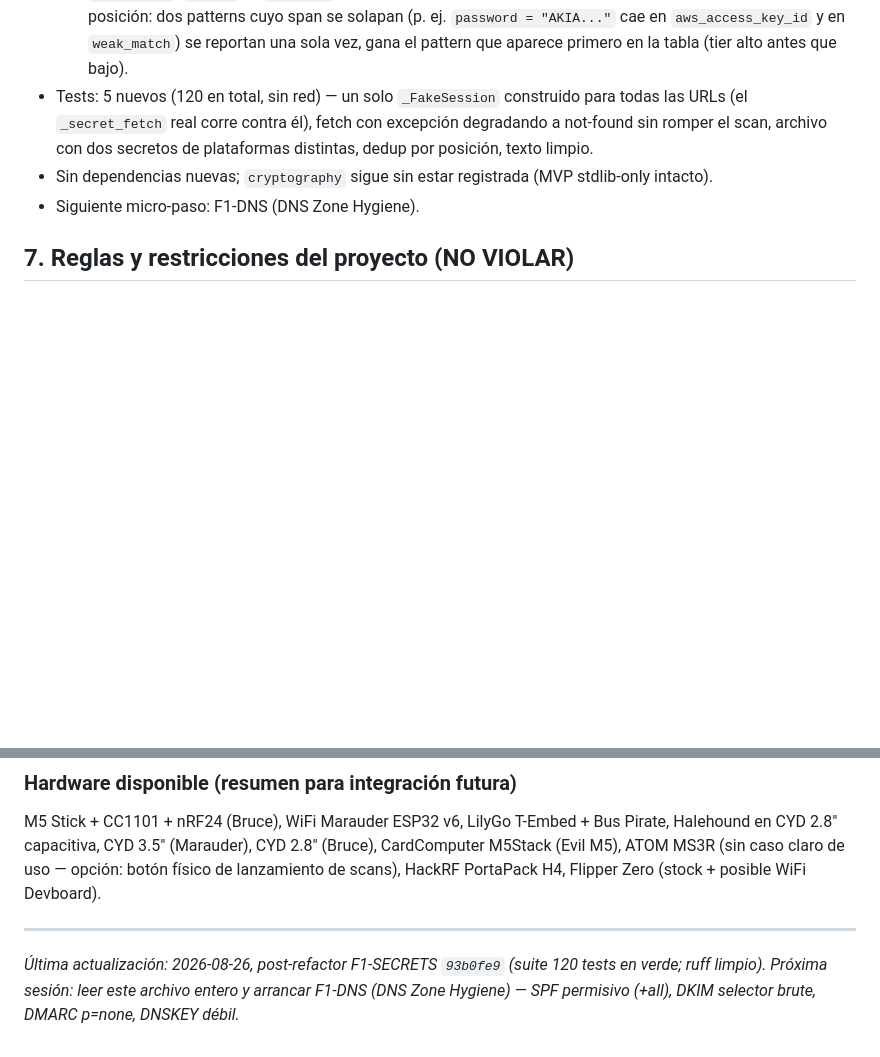
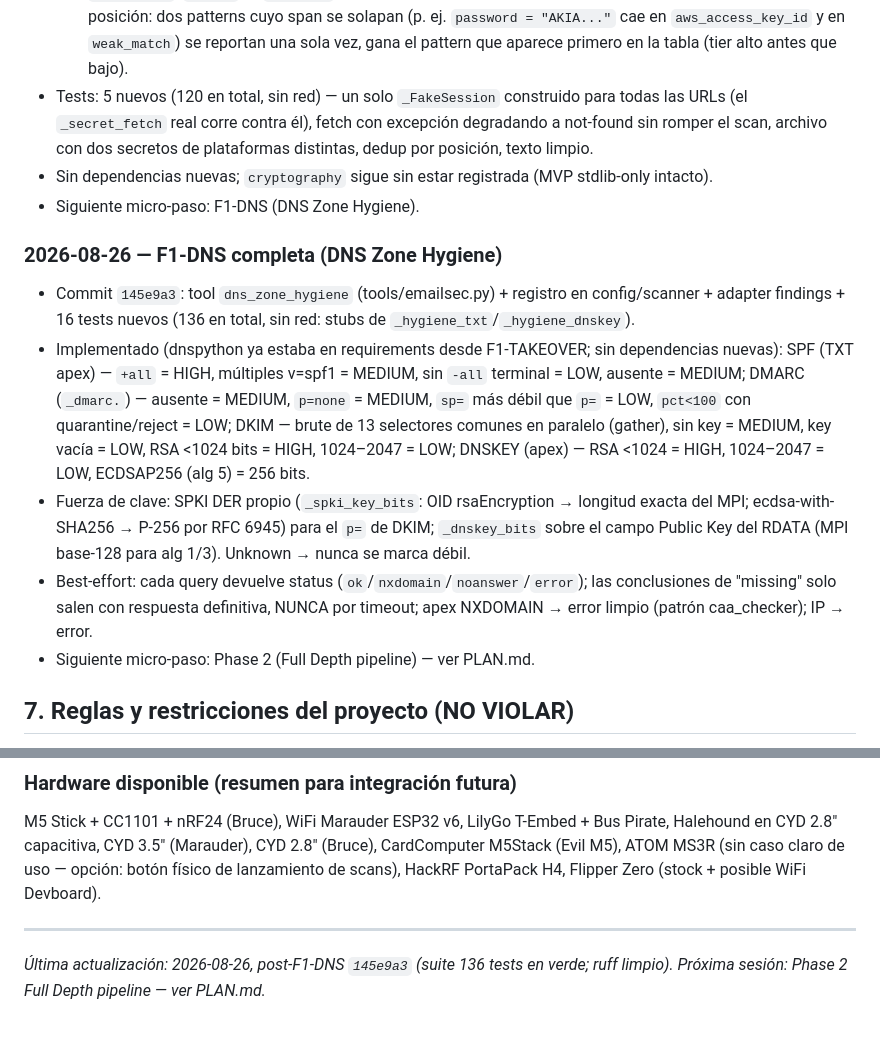
Before and after one commit to PoisonXploIT/sec-dashboard, a Markdown page: SEGUIMIENTO.md, 2 parts joined by grey strips. Rendered like a GitHub page; blank space fills up the shorter version.

Commit message:
docs: SEGUIMIENTO — F1-DNS done (145e9a3), 136 tests; next: Phase 2 Full Depth

```diff
--- a/SEGUIMIENTO.md
+++ b/SEGUIMIENTO.md
@@ -280,6 +280,13 @@ Convención: cada sesión añade una entrada al FINAL de la lista (la más recie
 - Sin dependencias nuevas; `cryptography` sigue sin estar registrada (MVP stdlib-only intacto).
 - Siguiente micro-paso: F1-DNS (DNS Zone Hygiene).
 
+### 2026-08-26 — F1-DNS completa (DNS Zone Hygiene)
+- Commit `145e9a3`: tool `dns_zone_hygiene` (tools/emailsec.py) + registro en config/scanner + adapter findings + 16 tests nuevos (136 en total, sin red: stubs de `_hygiene_txt`/`_hygiene_dnskey`).
+- Implementado (dnspython ya estaba en requirements desde F1-TAKEOVER; sin dependencias nuevas): SPF (TXT apex) — `+all` = HIGH, múltiples v=spf1 = MEDIUM, sin `-all` terminal = LOW, ausente = MEDIUM; DMARC (`_dmarc.`) — ausente = MEDIUM, `p=none` = MEDIUM, `sp=` más débil que `p=` = LOW, `pct<100` con quarantine/reject = LOW; DKIM — brute de 13 selectores comunes en paralelo (gather), sin key = MEDIUM, key vacía = LOW, RSA <1024 bits = HIGH, 1024–2047 = LOW; DNSKEY (apex) — RSA <1024 = HIGH, 1024–2047 = LOW, ECDSAP256 (alg 5) = 256 bits.
+- Fuerza de clave: SPKI DER propio (`_spki_key_bits`: OID rsaEncryption → longitud exacta del MPI; ecdsa-with-SHA256 → P-256 por RFC 6945) para el `p=` de DKIM; `_dnskey_bits` sobre el campo Public Key del RDATA (MPI base-128 para alg 1/3). Unknown → nunca se marca débil.
+- Best-effort: cada query devuelve status (`ok`/`nxdomain`/`noanswer`/`error`); las conclusiones de "missing" solo salen con respuesta definitiva, NUNCA por timeout; apex NXDOMAIN → error limpio (patrón caa_checker); IP → error.
+- Siguiente micro-paso: Phase 2 (Full Depth pipeline) — ver PLAN.md.
+
 ## 7. Reglas y restricciones del proyecto (NO VIOLAR)
 
 1. **NO emojis, flechas de texto ni símbolos de color** en ninguna salida, nota, script o commit (regla global del usuario). Escribir las palabras.
@@ -309,4 +316,4 @@ M5 Stick + CC1101 + nRF24 (Bruce), WiFi Marauder ESP32 v6, LilyGo T-Embed + Bus
 
 ---
 
-*Última actualización: 2026-08-26, post-refactor F1-SECRETS `93b0fe9` (suite 120 tests en verde; ruff limpio). Próxima sesión: leer este archivo entero y arrancar F1-DNS (DNS Zone Hygiene) — SPF permisivo (+all), DKIM selector brute, DMARC p=none, DNSKEY débil.*
+*Última actualización: 2026-08-26, post-F1-DNS `145e9a3` (suite 136 tests en verde; ruff limpio). Próxima sesión: Phase 2 Full Depth pipeline — ver PLAN.md.*
```
